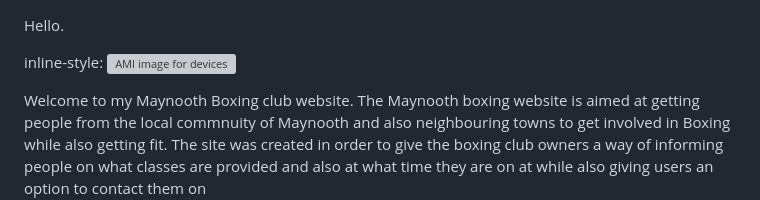
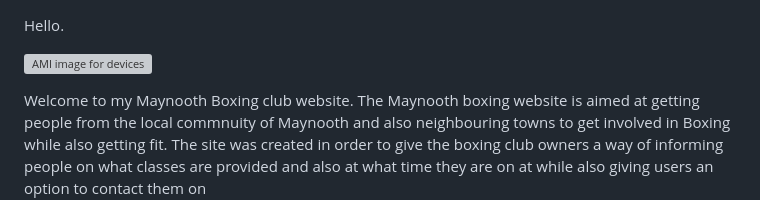
Before and after one commit to cmoynan/Maynooth-Boxing-Club, a Markdown page: README.md, the part around one of its changes. GitHub-like rendering; grey boxes are pictures that could not be loaded.

```diff
--- a/README.md
+++ b/README.md
@@ -1,7 +1,8 @@
 Hello.
 
-inline-style:
+
 ![AMI image for devices](https://github.com/cmoynan/Maynooth-Boxing-Club/assets/150179658/5abfbc6e-2c61-4b92-bd79-39d5f5a518b5)
+
 
 
 
```
Also changed, not shown: other parts of README.md (+3 -0 lines).
